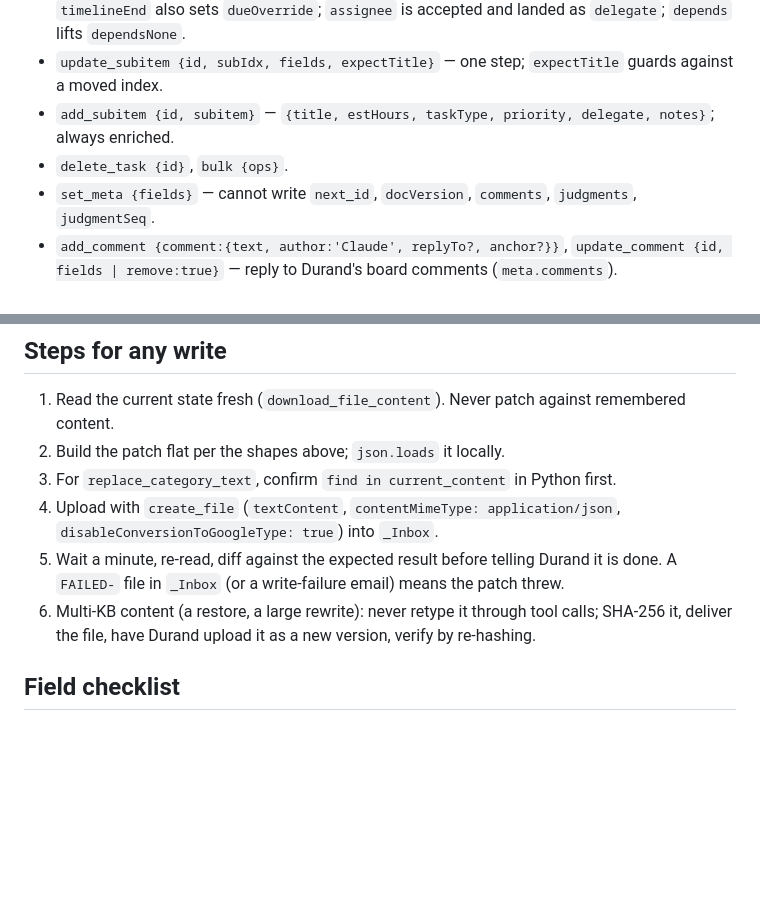
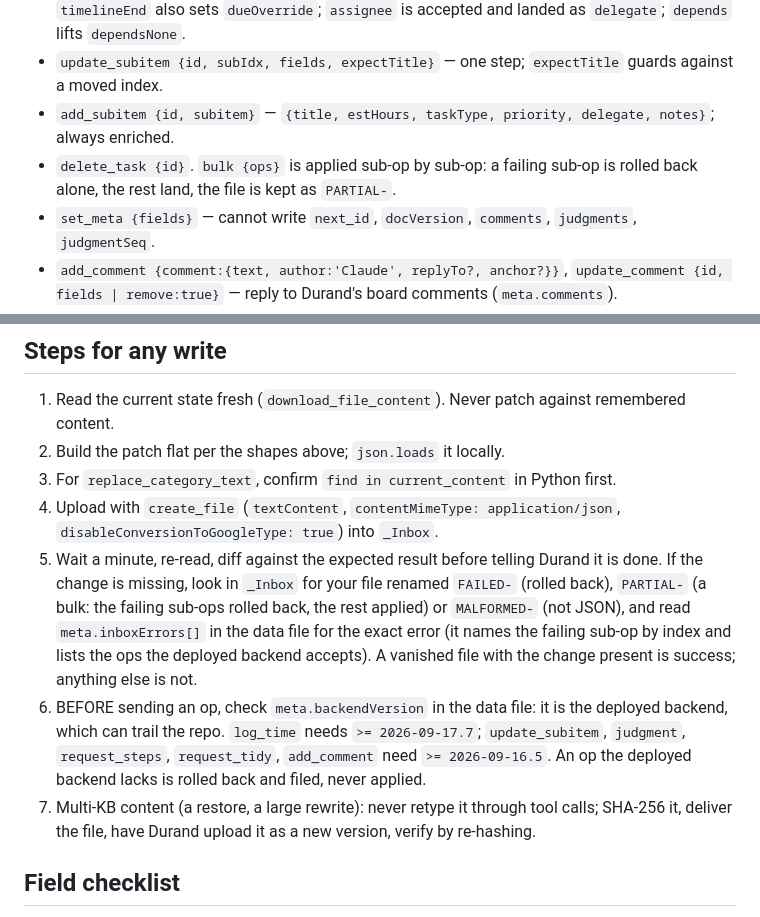
Before and after one commit to tsg-homes/TSG-Task-Tracker, a Markdown page: skills/tsg-task-tracker-protocol/SKILL.md, 2 parts joined by grey strips. GitHub-like rendering; blank space fills up the shorter version.

```diff
--- a/skills/tsg-task-tracker-protocol/SKILL.md
+++ b/skills/tsg-task-tracker-protocol/SKILL.md
@@ -26,7 +26,7 @@ description: "TSG Task Tracker write/estimation protocol. Trigger whenever writi
 - `update_task {id, fields}` — merged with `Object.assign`; cannot set `id`/`history`; `timelineEnd` also sets `dueOverride`; `assignee` is accepted and landed as `delegate`; `depends` lifts `dependsNone`.
 - `update_subitem {id, subIdx, fields, expectTitle}` — one step; `expectTitle` guards against a moved index.
 - `add_subitem {id, subitem}` — `{title, estHours, taskType, priority, delegate, notes}`; always enriched.
-- `delete_task {id}`, `bulk {ops}`.
+- `delete_task {id}`. `bulk {ops}` is applied sub-op by sub-op: a failing sub-op is rolled back alone, the rest land, the file is kept as `PARTIAL-`.
 - `set_meta {fields}` — cannot write `next_id`, `docVersion`, `comments`, `judgments`, `judgmentSeq`.
 - `add_comment {comment:{text, author:'Claude', replyTo?, anchor?}}`, `update_comment {id, fields | remove:true}` — reply to Durand's board comments (`meta.comments`).
 - `judgment {id:'J17', answer:{...}}` — answer a queued request (shapes in README).
@@ -43,8 +43,9 @@ description: "TSG Task Tracker write/estimation protocol. Trigger whenever writi
 2. Build the patch flat per the shapes above; `json.loads` it locally.
 3. For `replace_category_text`, confirm `find in current_content` in Python first.
 4. Upload with `create_file` (`textContent`, `contentMimeType: application/json`, `disableConversionToGoogleType: true`) into `_Inbox`.
-5. Wait a minute, re-read, diff against the expected result before telling Durand it is done. A `FAILED-` file in `_Inbox` (or a write-failure email) means the patch threw.
-6. Multi-KB content (a restore, a large rewrite): never retype it through tool calls; SHA-256 it, deliver the file, have Durand upload it as a new version, verify by re-hashing.
+5. Wait a minute, re-read, diff against the expected result before telling Durand it is done. If the change is missing, look in `_Inbox` for your file renamed `FAILED-` (rolled back), `PARTIAL-` (a bulk: the failing sub-ops rolled back, the rest applied) or `MALFORMED-` (not JSON), and read `meta.inboxErrors[]` in the data file for the exact error (it names the failing sub-op by index and lists the ops the deployed backend accepts). A vanished file with the change present is success; anything else is not.
+6. BEFORE sending an op, check `meta.backendVersion` in the data file: it is the deployed backend, which can trail the repo. `log_time` needs `>= 2026-09-17.7`; `update_subitem`, `judgment`, `request_steps`, `request_tidy`, `add_comment` need `>= 2026-09-16.5`. An op the deployed backend lacks is rolled back and filed, never applied.
+7. Multi-KB content (a restore, a large rewrite): never retype it through tool calls; SHA-256 it, deliver the file, have Durand upload it as a new version, verify by re-hashing.
 
 ## Field checklist
 
```
Also changed, not shown: CLAUDE.md (+26 -0 lines).
